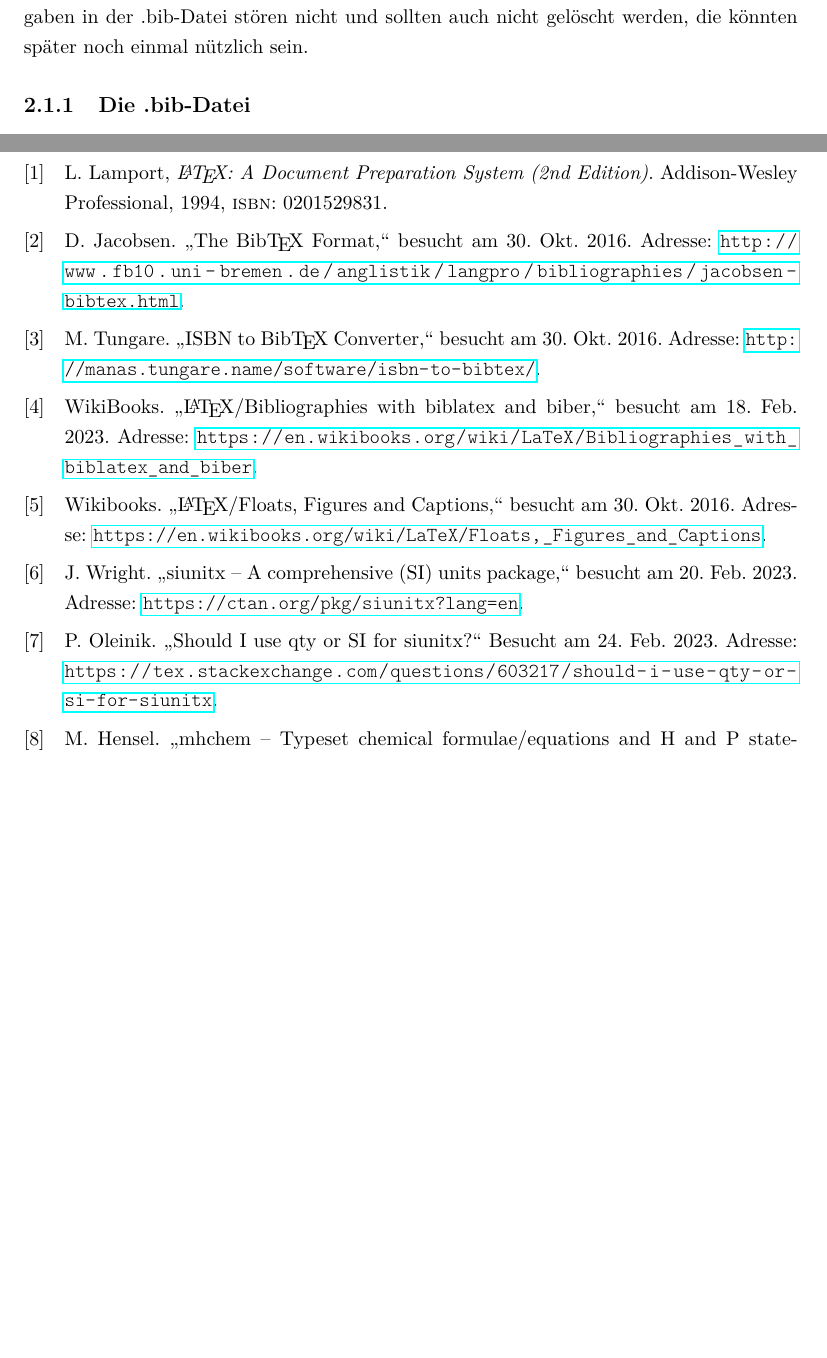
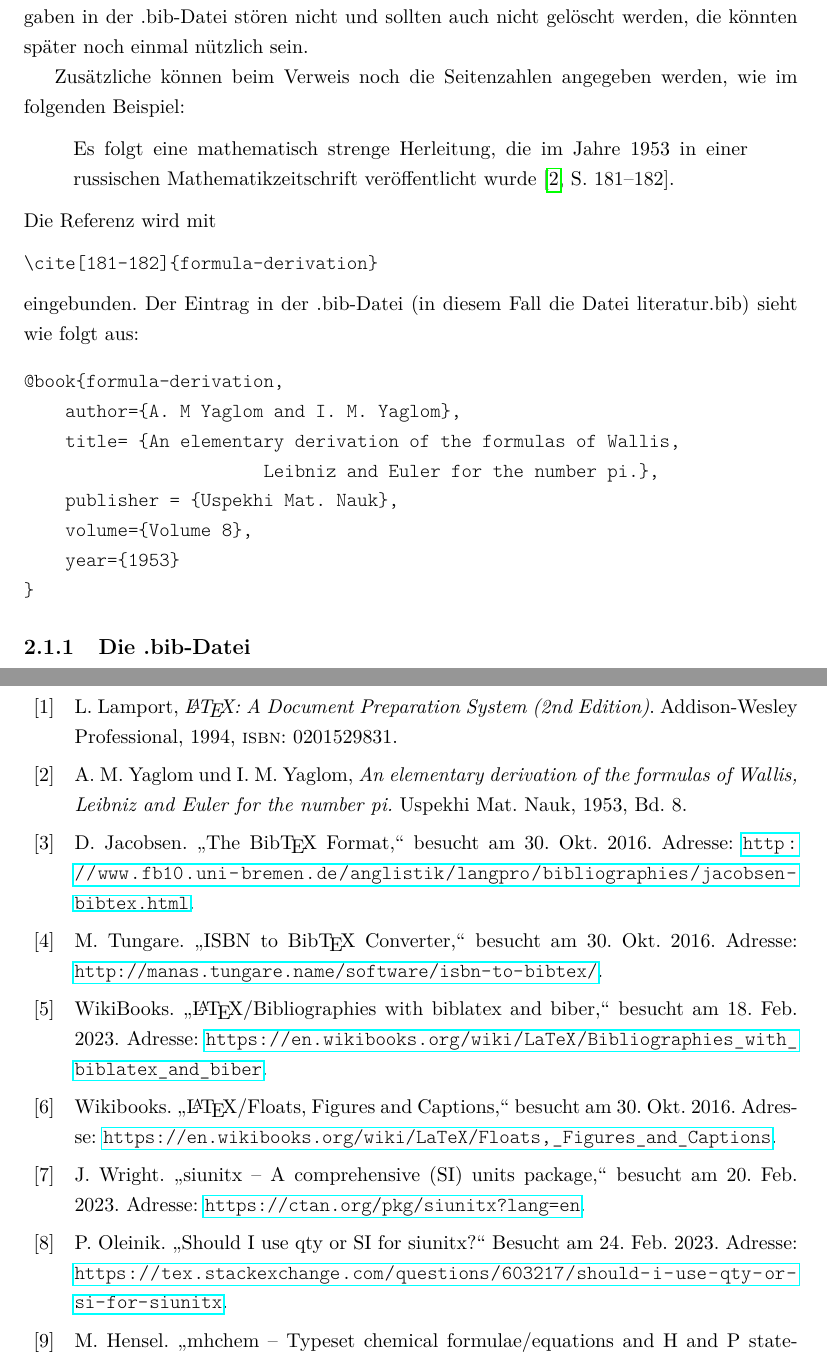
Before and after one commit to techlabksbg/matura-arbeit-vorlage-latex, a LaTeX thesis (vorlage.tex, which reads literatur.tex): two parts of pages 7 and 26 of 27 before the commit and two parts of pages 7 and 27 of 28 after it, joined at a grey line, cut so that both start at the same text, the shorter picture padded with empty space. Compiled offline with pdfLaTeX.

Commit message:
Zitiertechnik ausgebaut (inkl. Seitenzahlen)

```diff
--- a/literatur.tex
+++ b/literatur.tex
@@ -8,6 +8,30 @@ Text referenziert wurden. Überschüssige Literaturangaben in der .bib-Datei
 stören nicht und sollten auch nicht gelöscht werden, die könnten später noch
 einmal nützlich sein.
 
+Zusätzliche können beim Verweis noch die Seitenzahlen angegeben werden, wie
+im folgenden Beispiel:
+\begin{quote}
+Es folgt eine mathematisch strenge Herleitung, die im Jahre 1953 in einer russischen Mathematikzeitschrift
+	veröffentlicht wurde~\cite[181-182]{formula-derivation}.
+\end{quote}
+Die Referenz wird mit
+\begin{verbatim}
+\cite[181-182]{formula-derivation}
+\end{verbatim}
+eingebunden. Der Eintrag in der .bib-Datei (in diesem Fall die Datei
+literatur.bib) sieht wie folgt aus:
+
+\begin{verbatim}
+@book{formula-derivation,
+    author={A. M Yaglom and I. M. Yaglom},
+    title= {An elementary derivation of the formulas of Wallis,
+	                      Leibniz and Euler for the number pi.},
+    publisher = {Uspekhi Mat. Nauk},
+    volume={Volume 8},
+    year={1953}
+}
+\end{verbatim}
+
 \subsection{Die .bib-Datei}
 Es lohnt sich, zuerst online nach einem fertigen Eintrag zu
 suchen. Das ist oft schneller und bequemer, als selbst einen zu
```
Also changed, not shown: literatur.bib (+9 -0 lines), vorlage.pdf, literatur.tex (1 more changed lines).
